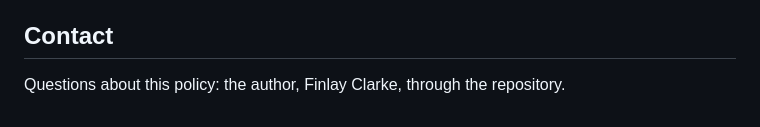
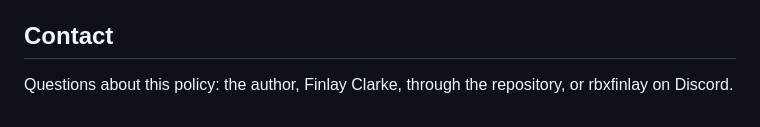
Before and after one commit to FinlayC1/fr24-ladd-unblocker, a Markdown page: PRIVACY.md, the part around the change. Drawn GitHub-style.

```diff
--- a/PRIVACY.md
+++ b/PRIVACY.md
@@ -100,4 +100,4 @@ The project looks up aircraft owners' **names** in public registers. It never fe
 
 ## Contact
 
-Questions about this policy: the author, Finlay Clarke, through the repository.
+Questions about this policy: the author, Finlay Clarke, through the repository, or rbxfinlay on Discord.
```
